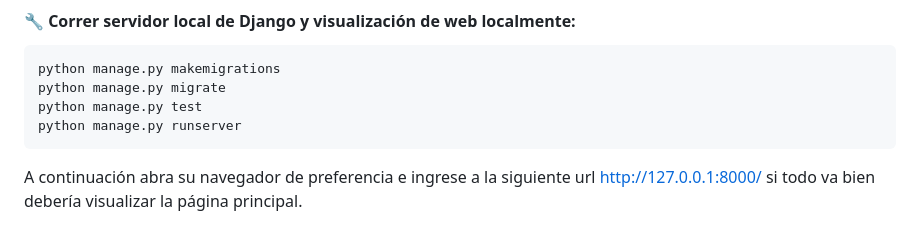
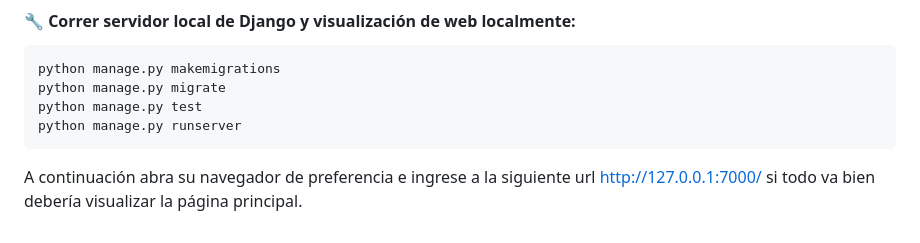
Before and after one commit to Gabo-utn/Pagina_Proyecto, a Markdown page: README.md, the part around the change. GitHub-like rendering.

````diff
--- a/README.md
+++ b/README.md
@@ -65,4 +65,4 @@ python manage.py migrate
 python manage.py test
 python manage.py runserver
 ```
-A continuación abra su navegador de preferencia e ingrese a la siguiente url http://127.0.0.1:8000/ si todo va bien debería visualizar la página principal.
+A continuación abra su navegador de preferencia e ingrese a la siguiente url http://127.0.0.1:7000/ si todo va bien debería visualizar la página principal.
````
